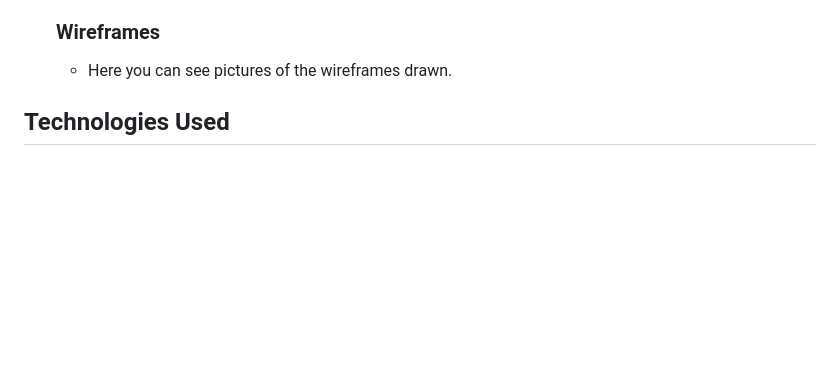
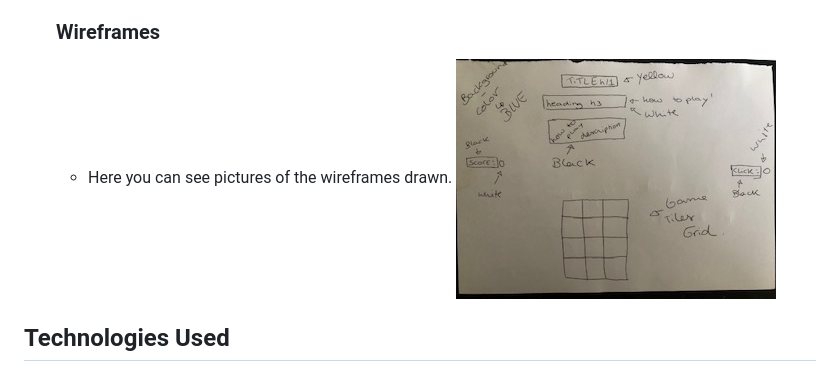
Before and after one commit to misauraleitao/memory-game-animals, a Markdown page: README.md, the part around the change printed below. Drawn GitHub-style; pictures changed too: assets/images/IMG_1833.jpg (added); blank space fills up the shorter version.

```diff
--- a/README.md
+++ b/README.md
@@ -24,6 +24,7 @@ This is a fun game aimed for all ages to mainly pass their time. Even though it
         -   The images that are used are all cartoon images of animals and they all are clip arts with a checked grey and white background. This makes it light on the eyes and goes perfect with the rest of the color scheme. The cartoon images are also got a cute look perfect for children and easier to remember when playing the game.
     ### Wireframes
     -  Here you can see pictures of the wireframes drawn.
+    ![alt text for screen readers](assets/images/IMG_1833.jpg "Text to show on mouseover")
 
 
 ## Technologies Used
```
Also changed, not shown: other parts of README.md (+1 -1 lines).
